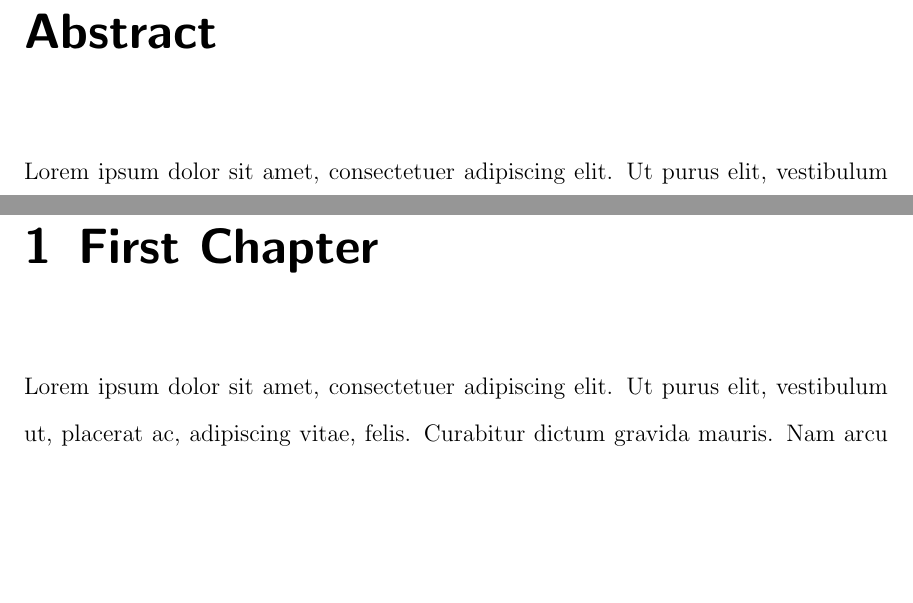
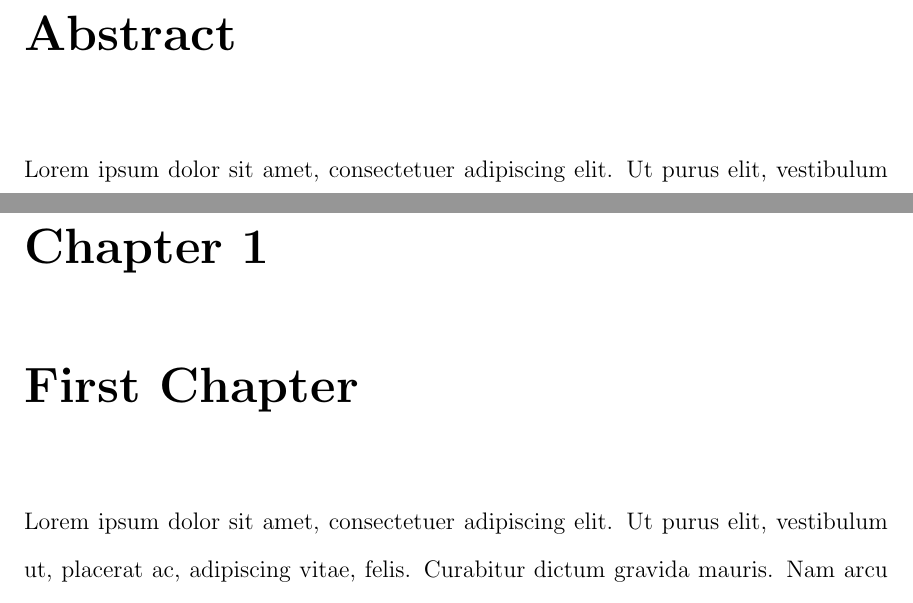
Before and after one commit to TheConner/carleton-thesis-template-latex, a LaTeX thesis (test-final.tex, which reads cu-thesis.cls): two parts of pages 2 and 7 of 15, joined at a grey line, cut so that both start at the same text, the shorter picture padded with empty space. Compiled offline with pdfLaTeX.

```diff
--- a/cu-thesis.cls
+++ b/cu-thesis.cls
@@ -25,6 +25,8 @@
 %%                                 cu-thesis.ins
 %%                                 cu-thesis.pdf
 %% ----------------------------------------------------------------
+\NeedsTeXFormat{LaTeX2e}[1999/12/01]
+\ProvidesClass{cu-thesis}[2022/11/04 v1.0 document class for typesetting theses]
 %%%%%%%%%%%%%%%%%%%%%%%%%%%%%%%%
 %%  cu-thesis implementation  %%
 %%%%%%%%%%%%%%%%%%%%%%%%%%%%%%%%
--- a/test-final.tex
+++ b/test-final.tex
@@ -3,7 +3,7 @@
 % This version tests the 'final' option, which generates a PDF/A file for submission
 %
 \documentclass[ %% Final will produce PDF/A for submission
-    scrbook,
+    final,
     listoffigures,
     listoftables,
     glossary]{cu-thesis}
```
Also changed, not shown: Makefile, README.md, cu-thesis.pdf, test-draft.pdf, test-final.pdf, 2 other files.
